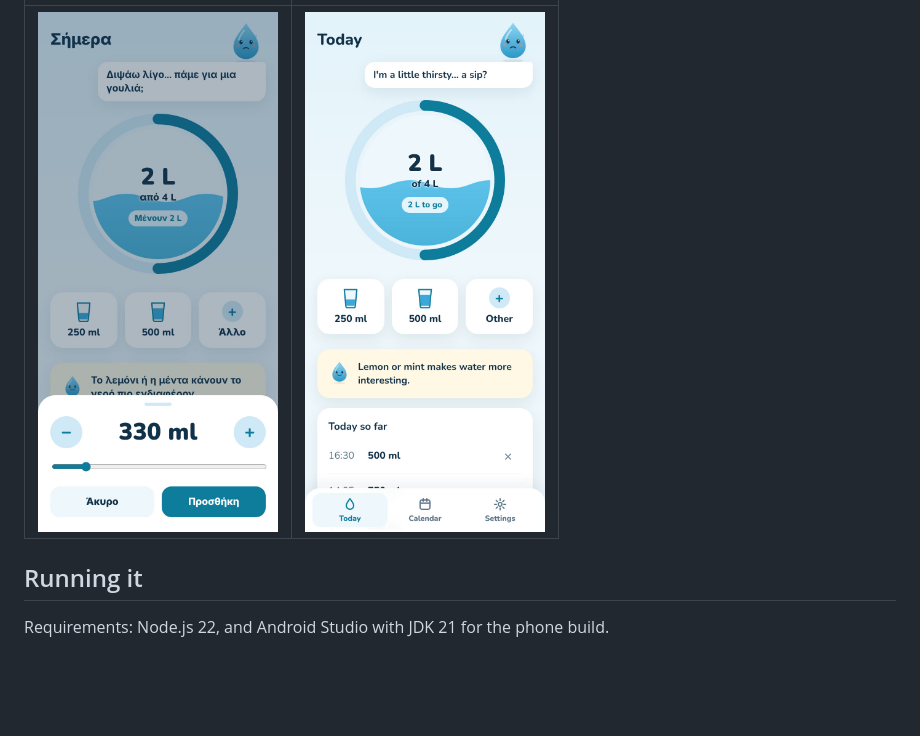
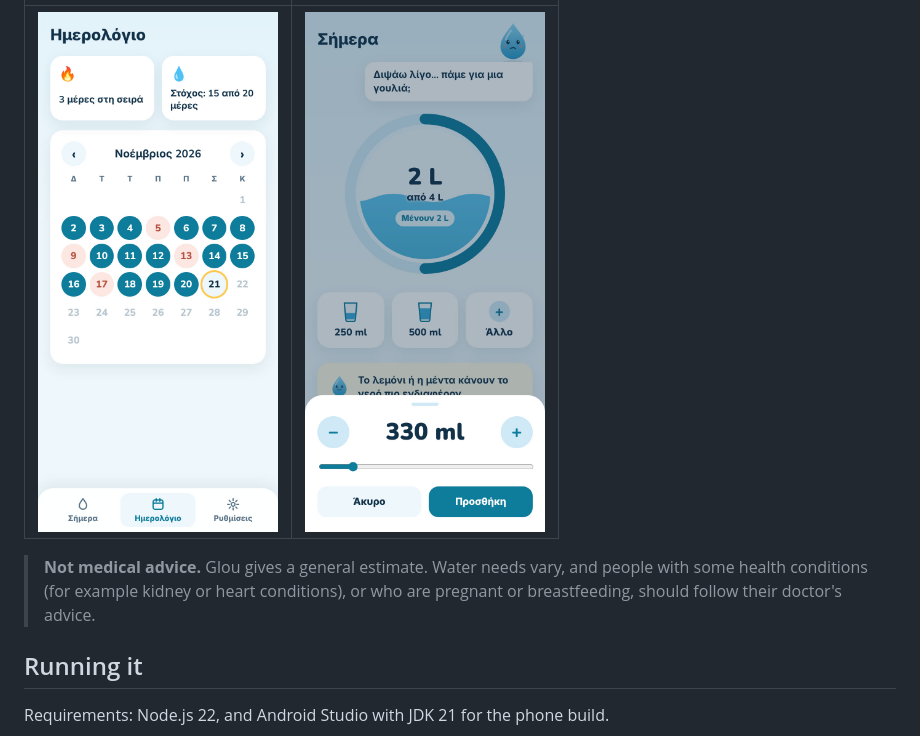
Before and after one commit to Nikpar005/glou, a Markdown page: README.md, the part around one of its changes. GitHub-like rendering; pictures changed too: docs/screenshots/today-en.jpg (deleted); blank space fills up the shorter version.

```diff
--- a/README.md
+++ b/README.md
@@ -25,5 +28,7 @@ A water tracker for Android with a mascot, Glou, and reminders that don't nag. L
 |---|---|
-| <img src="docs/screenshots/custom-amount.jpg" alt="Bottom sheet to choose a custom amount" width="240"> | <img src="docs/screenshots/today-en.jpg" alt="Today screen in English" width="240"> |
+| <img src="docs/screenshots/calendar.jpg" alt="Calendar with the current streak and the days that met the goal" width="240"> | <img src="docs/screenshots/custom-amount.jpg" alt="Bottom sheet to choose a custom amount" width="240"> |
+
+> **Not medical advice.** Glou gives a general estimate. Water needs vary, and people with some health conditions (for example kidney or heart conditions), or who are pregnant or breastfeeding, should follow their doctor's advice.
 
 ## Running it
 
```
Also changed, not shown: other parts of README.md (+14 -10 lines), docs/screenshots/onboarding.jpg (added), docs/screenshots/settings.jpg, docs/screenshots/today-el.jpg, docs/screenshots/wardrobe.jpg (added).
